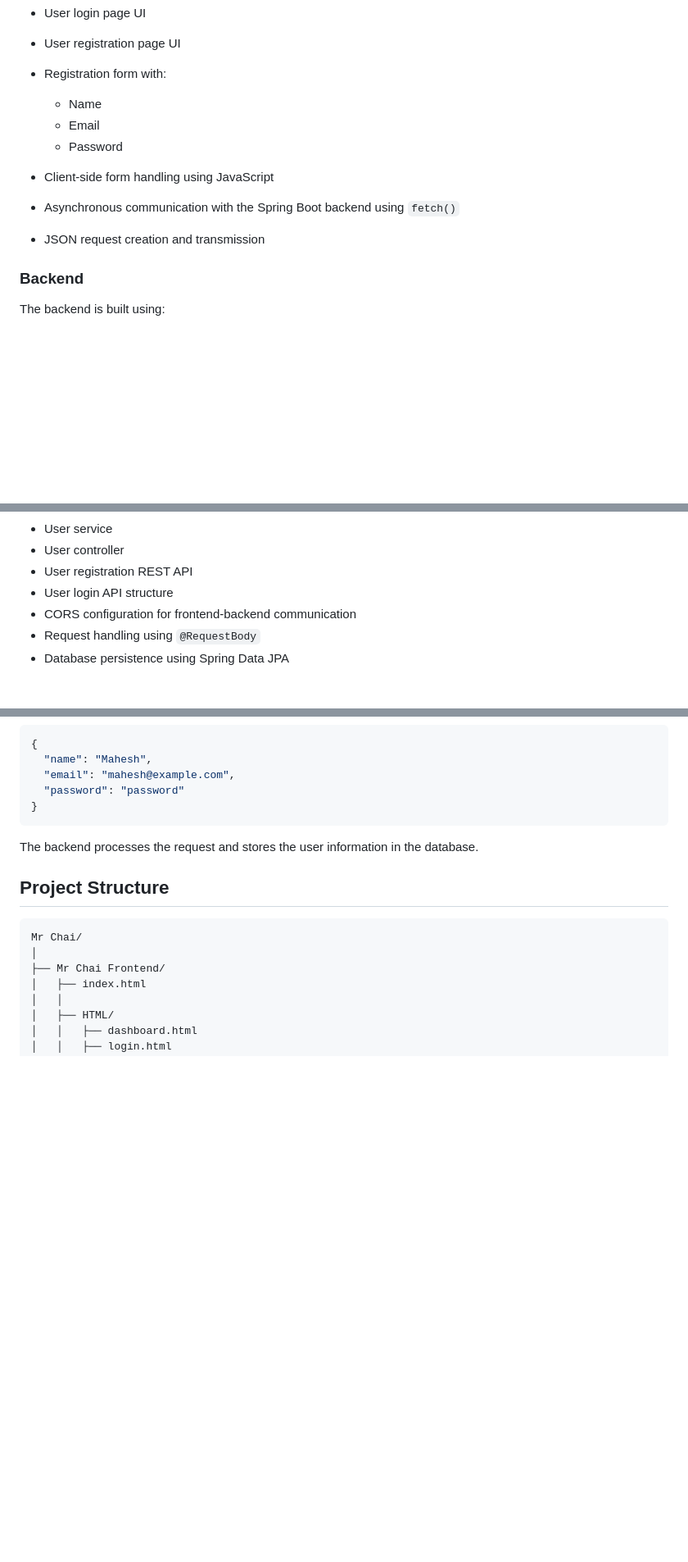
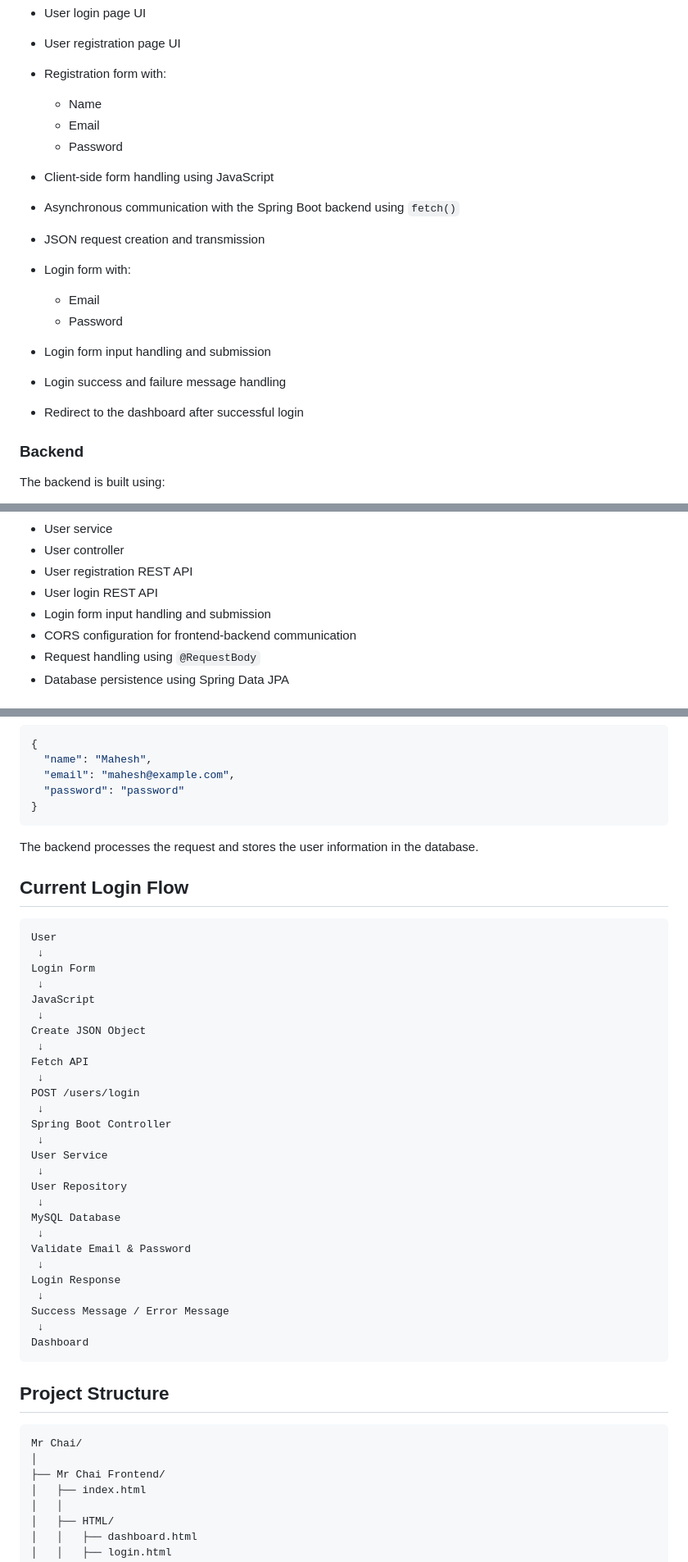
Before and after one commit to Mahesh6920/Mr-Chai, a Markdown page: README.md, 3 parts joined by grey strips. Shown at 82% size. GitHub-like rendering; blank space fills up the shorter version.

Commit message:
Revise README for user login implementation details
Updated README to reflect current implementation details, including user login functionality and the login flow. Adjusted project status and features list to indicate completed user login.

````diff
--- a/README.md
+++ b/README.md
@@ -27,13 +27,20 @@ Currently implemented:
 * User login page UI
 * User registration page UI
 * Registration form with:
-
   * Name
   * Email
   * Password
+
 * Client-side form handling using JavaScript
 * Asynchronous communication with the Spring Boot backend using `fetch()`
 * JSON request creation and transmission
+* Login form with:
+  * Email
+  * Password
+
+* Login form input handling and submission
+* Login success and failure message handling
+* Redirect to the dashboard after successful login
 
 ### Backend
 
@@ -53,7 +60,8 @@ Currently implemented:
 * User service
 * User controller
 * User registration REST API
-* User login API structure
+* User login REST API
+* Login form input handling and submission
 * CORS configuration for frontend-backend communication
 * Request handling using `@RequestBody`
 * Database persistence using Spring Data JPA
@@ -99,8 +107,39 @@ Example request:
   "password": "password"
 }
 ```
+The backend processes the request and stores the user information in the database.
 
-The backend processes the request and stores the user information in the database.
+## Current Login Flow
+
+```text
+User
+ ↓
+Login Form
+ ↓
+JavaScript
+ ↓
+Create JSON Object
+ ↓
+Fetch API
+ ↓
+POST /users/login
+ ↓
+Spring Boot Controller
+ ↓
+User Service
+ ↓
+User Repository
+ ↓
+MySQL Database
+ ↓
+Validate Email & Password
+ ↓
+Login Response
+ ↓
+Success Message / Error Message
+ ↓
+Dashboard
+```
 
 ## Project Structure
 
````
Also changed, not shown: other parts of README.md (+4 -4 lines).
